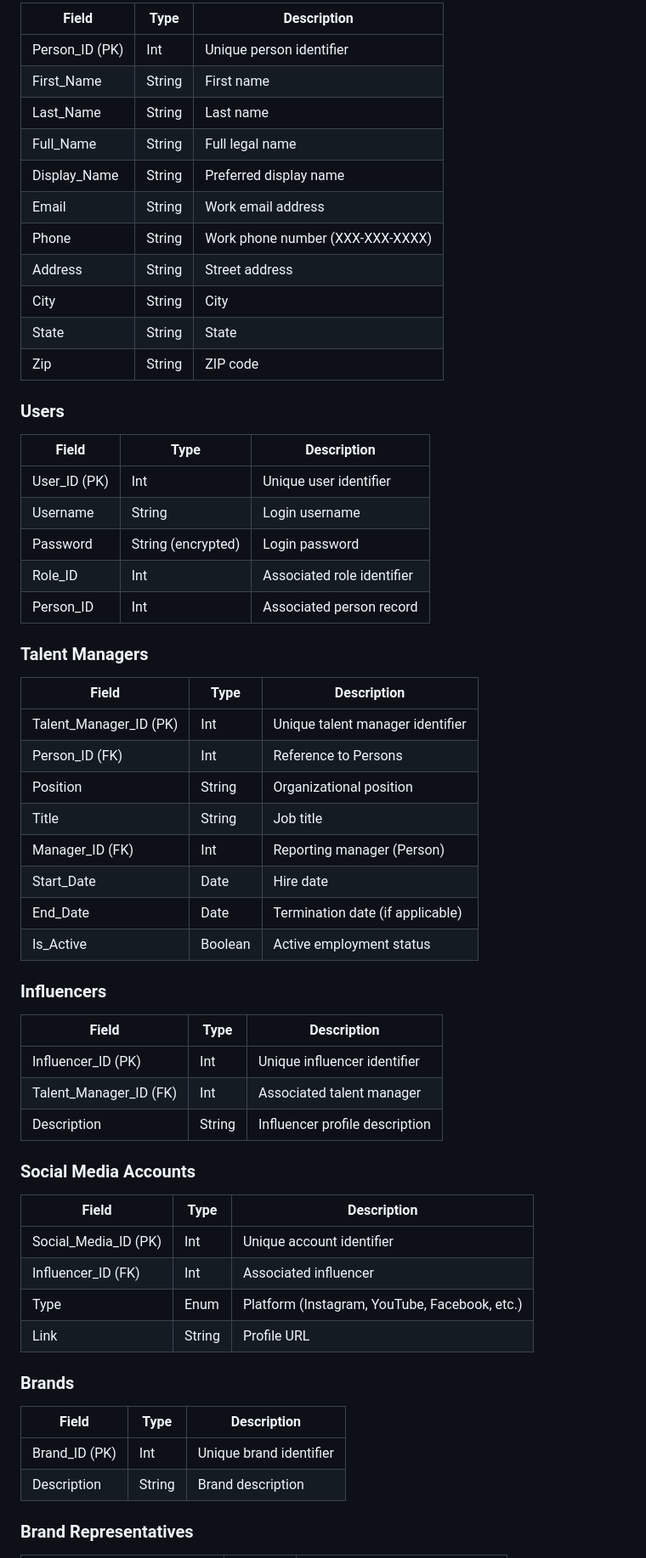
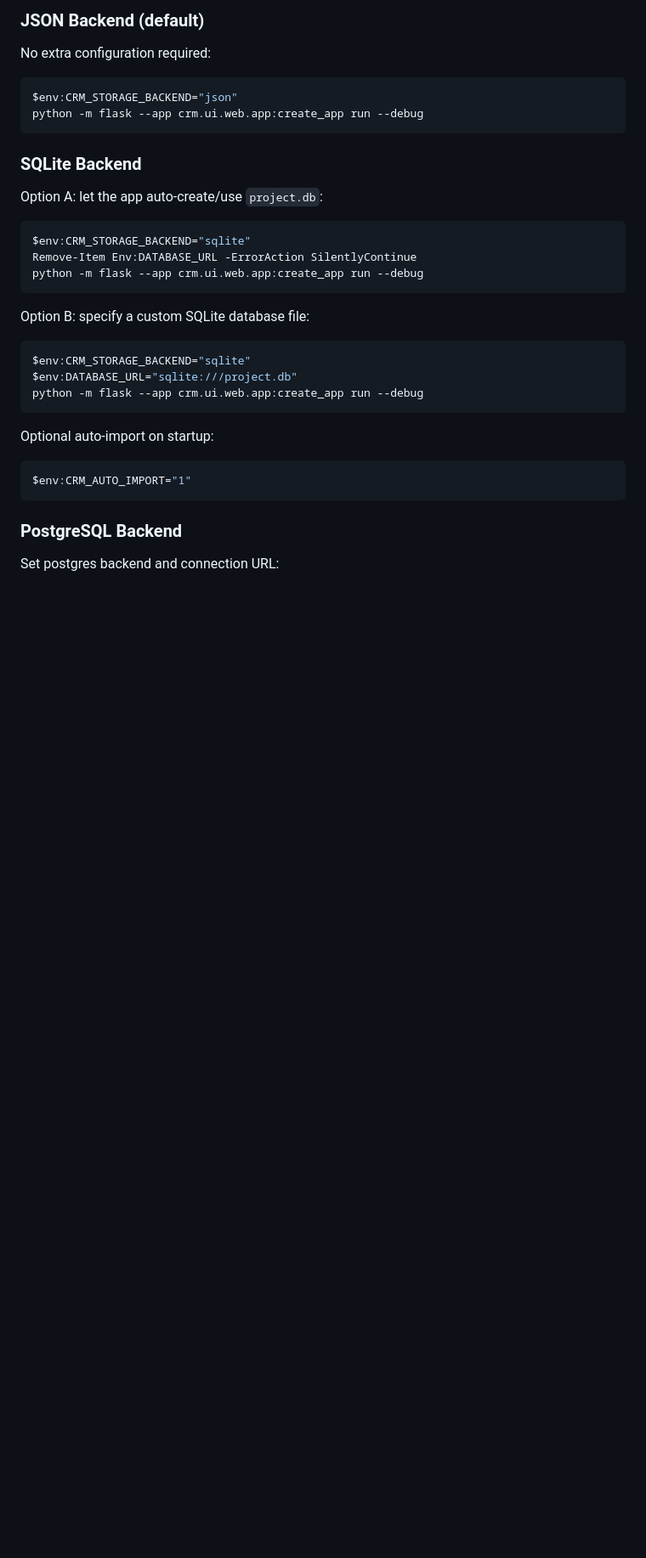
Before and after one commit to nathan-hammond-uvu/Alina_J_Talent_Connect_CRM, a Markdown page: README.md, the part around one of its changes. Shown at 85% size. Rendered like a GitHub page; blank space fills up the shorter version.

````diff
--- a/README.md
+++ b/README.md
@@ -67,64 +74,38 @@ The system provides full CRUD (Create, Read, Update, Delete) capabilities for th
 
-| Field | Type | Description |
-|------|------|-------------|
-| Person_ID (PK) | Int | Unique person identifier |
-| First_Name | String | First name |
-| Last_Name | String | Last name |
-| Full_Name | String | Full legal name |
-| Display_Name | String | Preferred display name |
-| Email | String | Work email address |
-| Phone | String | Work phone number (XXX-XXX-XXXX) |
-| Address | String | Street address |
-| City | String | City |
-| State | String | State |
-| Zip | String | ZIP code |
+### JSON Backend (default)
 
-### Users
+No extra configuration required:
 
-| Field | Type | Description |
-|------|------|-------------|
-| User_ID (PK) | Int | Unique user identifier |
-| Username | String | Login username |
-| Password | String (encrypted) | Login password |
-| Role_ID | Int | Associated role identifier |
-| Person_ID | Int | Associated person record |
+```powershell
+$env:CRM_STORAGE_BACKEND="json"
+python -m flask --app crm.ui.web.app:create_app run --debug
+```
 
-### Talent Managers
+### SQLite Backend
 
-| Field | Type | Description |
-|------|------|-------------|
-| Talent_Manager_ID (PK) | Int | Unique talent manager identifier |
-| Person_ID (FK) | Int | Reference to Persons |
-| Position | String | Organizational position |
-| Title | String | Job title |
-| Manager_ID (FK) | Int | Reporting manager (Person) |
-| Start_Date | Date | Hire date |
-| End_Date | Date | Termination date (if applicable) |
-| Is_Active | Boolean | Active employment status |
+Option A: let the app auto-create/use `project.db`:
 
-### Influencers
+```powershell
+$env:CRM_STORAGE_BACKEND="sqlite"
+Remove-Item Env:DATABASE_URL -ErrorAction SilentlyContinue
+python -m flask --app crm.ui.web.app:create_app run --debug
+```
 
-| Field | Type | Description |
-|------|------|-------------|
-| Influencer_ID (PK) | Int | Unique influencer identifier |
-| Talent_Manager_ID (FK) | Int | Associated talent manager |
-| Description | String | Influencer profile description |
+Option B: specify a custom SQLite database file:
 
-### Social Media Accounts
+```powershell
+$env:CRM_STORAGE_BACKEND="sqlite"
+$env:DATABASE_URL="sqlite:///project.db"
+python -m flask --app crm.ui.web.app:create_app run --debug
+```
 
-| Field | Type | Description |
-|------|------|-------------|
-| Social_Media_ID (PK) | Int | Unique account identifier |
-| Influencer_ID (FK) | Int | Associated influencer |
-| Type | Enum | Platform (Instagram, YouTube, Facebook, etc.) |
-| Link | String | Profile URL |
+Optional auto-import on startup:
 
-### Brands
+```powershell
+$env:CRM_AUTO_IMPORT="1"
+```
 
-| Field | Type | Description |
-|------|------|-------------|
-| Brand_ID (PK) | Int | Unique brand identifier |
-| Description | String | Brand description |
+### PostgreSQL Backend
 
-### Brand Representatives
+Set postgres backend and connection URL:
 
````
Also changed, not shown: other parts of README.md (+149 -84 lines).
